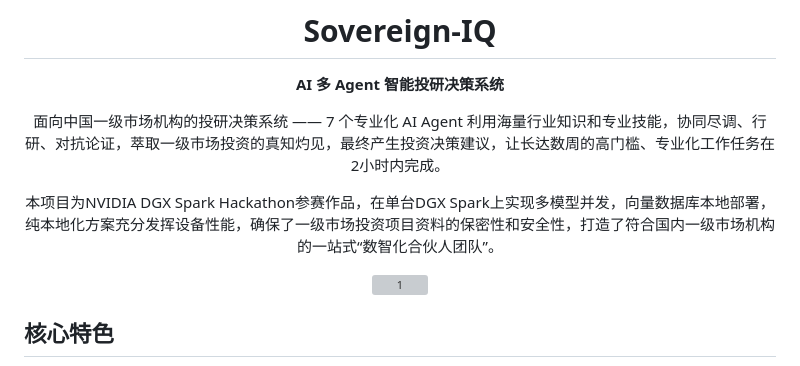
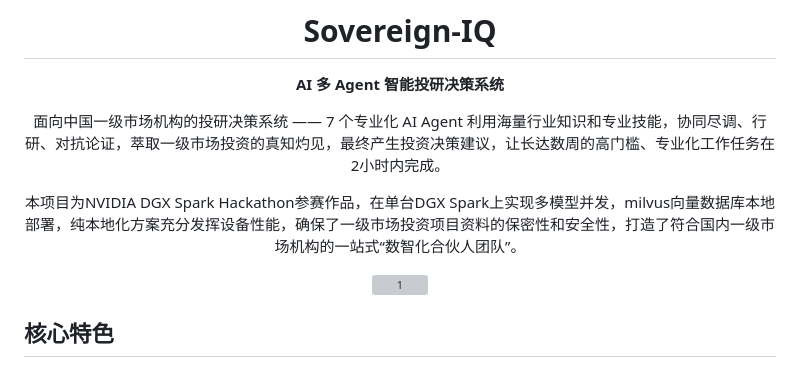
Before and after one commit to alexhegit/sovereign-IQ, a Markdown page: README.md, the part around the change. Rendered like a GitHub page; grey boxes are pictures that could not be loaded.

```diff
--- a/README.md
+++ b/README.md
@@ -6,7 +6,7 @@
 
 面向中国一级市场机构的投研决策系统 —— 7 个专业化 AI Agent 利用海量行业知识和专业技能，协同尽调、行研、对抗论证，萃取一级市场投资的真知灼见，最终产生投资决策建议，让长达数周的高门槛、专业化工作任务在2小时内完成。
 
-本项目为NVIDIA DGX Spark Hackathon参赛作品，在单台DGX Spark上实现多模型并发，向量数据库本地部署，纯本地化方案充分发挥设备性能，确保了一级市场投资项目资料的保密性和安全性，打造了符合国内一级市场机构的一站式“数智化合伙人团队”。
+本项目为NVIDIA DGX Spark Hackathon参赛作品，在单台DGX Spark上实现多模型并发，milvus向量数据库本地部署，纯本地化方案充分发挥设备性能，确保了一级市场投资项目资料的保密性和安全性，打造了符合国内一级市场机构的一站式“数智化合伙人团队”。
 
 ![1](./pics/1.png)
 
```
